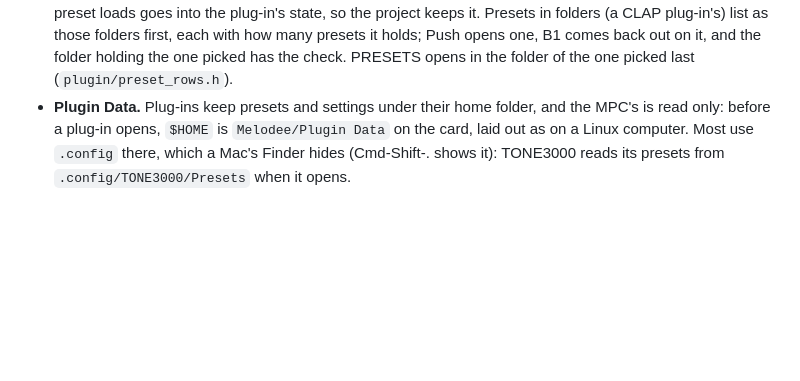
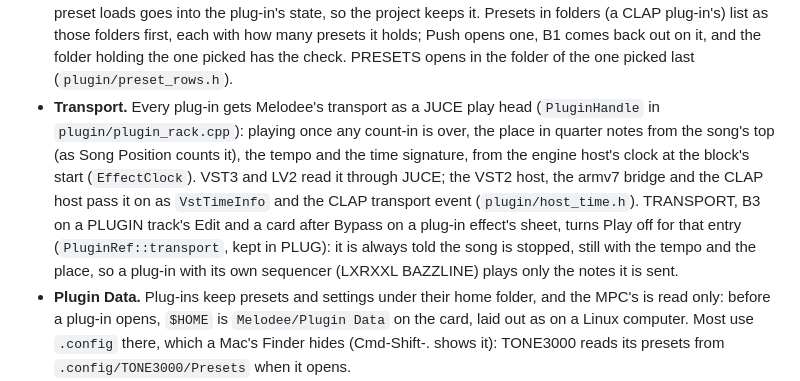
Before and after one commit to keremimo/melodee-sample, a Markdown page: docs/MELODEE.md, the part around the change. GitHub-like rendering; blank space fills up the shorter version.

Commit message:
feat(melodee): TRANSPORT on a plug-in (B3 on a PLUGIN track's Edit, a card on a plug-in effect's sheet) keeps Play and Stop from it, so its own sequencer stays still

```diff
--- a/docs/MELODEE.md
+++ b/docs/MELODEE.md
@@ -1922,6 +1922,18 @@ it is moved, or from the old folder while it is still there (`card_plugin_path()
   many presets it holds; Push opens one, B1 comes back out on it, and the
   folder holding the one picked has the check. PRESETS opens in the folder
   of the one picked last (`plugin/preset_rows.h`).
+- **Transport.** Every plug-in gets Melodee's transport as a JUCE play
+  head (`PluginHandle` in `plugin/plugin_rack.cpp`): playing once any
+  count-in is over, the place in quarter notes from the song's top (as
+  Song Position counts it), the tempo and the time signature, from the
+  engine host's clock at the block's start (`EffectClock`). VST3 and LV2
+  read it through JUCE; the VST2 host, the armv7 bridge and the CLAP host
+  pass it on as `VstTimeInfo` and the CLAP transport event
+  (`plugin/host_time.h`). TRANSPORT, B3 on a PLUGIN track's Edit and a card
+  after Bypass on a plug-in effect's sheet, turns Play off for that entry
+  (`PluginRef::transport`, kept in PLUG): it is always told the song is
+  stopped, still with the tempo and the place, so a plug-in with its own
+  sequencer (LXRXXL BAZZLINE) plays only the notes it is sent.
 - **Plugin Data.** Plug-ins keep presets and settings under their home
   folder, and the MPC's is read only: before a plug-in opens, `$HOME` is
   `Melodee/Plugin Data` on the card, laid out as on a Linux computer. Most
```
Also changed, not shown: docs/guide/plug-ins.md (+6 -1 lines), docs/images/screens/pluginedit.png, 9 other files.
